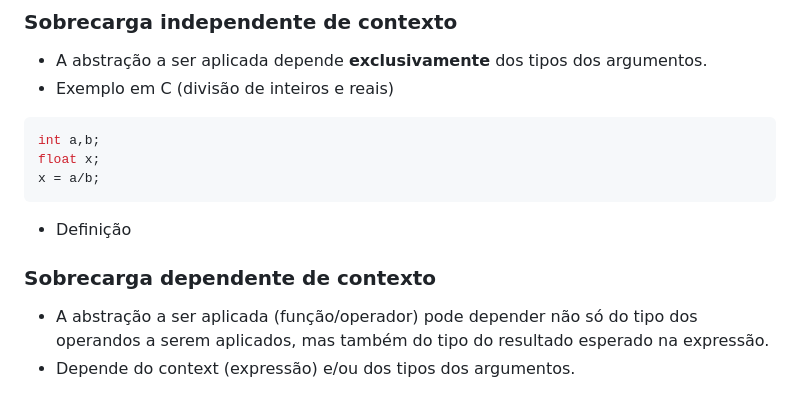
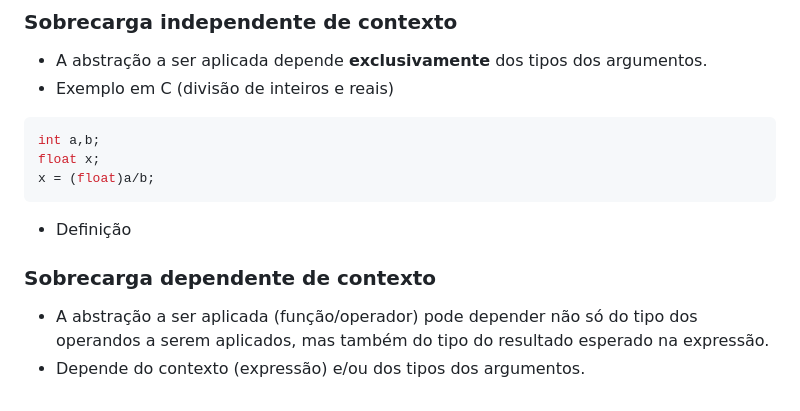
Before and after one commit to haruo-gabriel/notas, a Markdown page: MAC0316.md, the part around the change. Drawn GitHub-style.

Commit message:
Nov 21, 2023, 3:31 PM

````diff
--- a/MAC0316.md
+++ b/MAC0316.md
@@ -100,10 +100,10 @@ A existencia temporária destas variáveis não deve ser confundida com as vari
 ```C
 int a,b;
 float x;
-x = a/b;
+x = (float)a/b;
 ```
 - Definição
 
 ### Sobrecarga dependente de contexto
 - A abstração a ser aplicada (função/operador) pode depender não só do tipo dos operandos a serem aplicados, mas também do tipo do resultado esperado na expressão.
-- Depende do context (expressão) e/ou dos tipos dos argumentos.
+- Depende do contexto (expressão) e/ou dos tipos dos argumentos.
````
